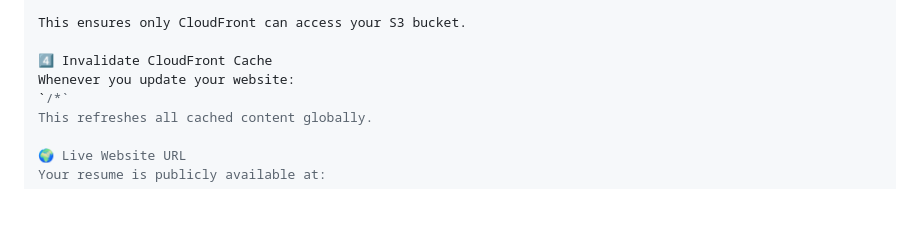
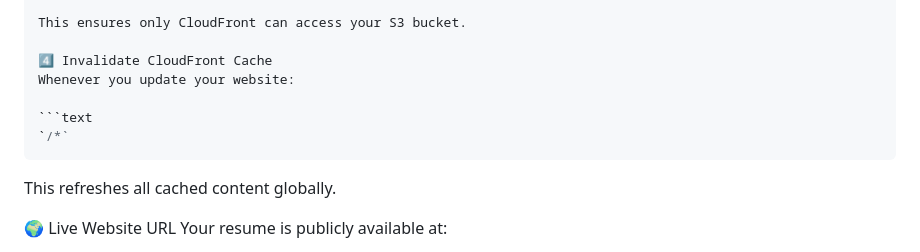
Before and after one commit to Bandaru-Tulasi/aws-s3-cloudfront-resume-website, a Markdown page: README.md, the part around the change. GitHub-like rendering; blank space fills up the shorter version.

````diff
--- a/README.md
+++ b/README.md
@@ -106,7 +106,10 @@ This ensures only CloudFront can access your S3 bucket.
 
 4️⃣ Invalidate CloudFront Cache
 Whenever you update your website:
+
+```text
 `/*`
+```
 This refreshes all cached content globally.
 
 🌍 Live Website URL
````
